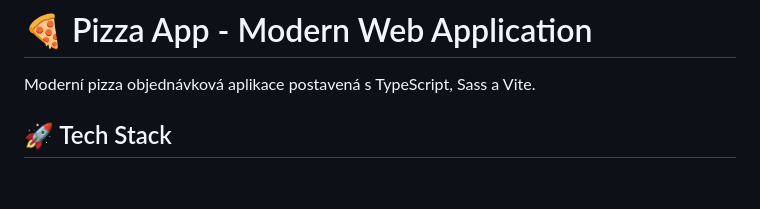
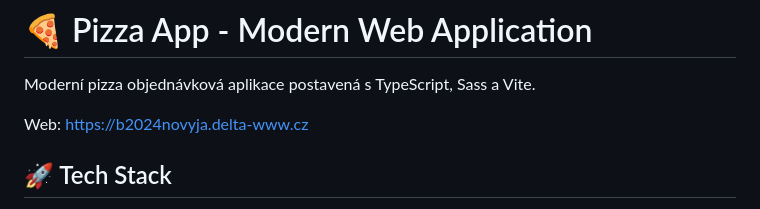
Before and after one commit to Jester2839/Pizza-App, a Markdown page: README.md, the part around the change. Drawn GitHub-style; blank space fills up the shorter version.

Commit message:
Add website link to README
Added website link to the README.

```diff
--- a/README.md
+++ b/README.md
@@ -1,6 +1,8 @@
 # 🍕 Pizza App - Modern Web Application
 
 Moderní pizza objednávková aplikace postavená s TypeScript, Sass a Vite.
+
+Web: https://b2024novyja.delta-www.cz
 
 ## 🚀 Tech Stack
 
```
